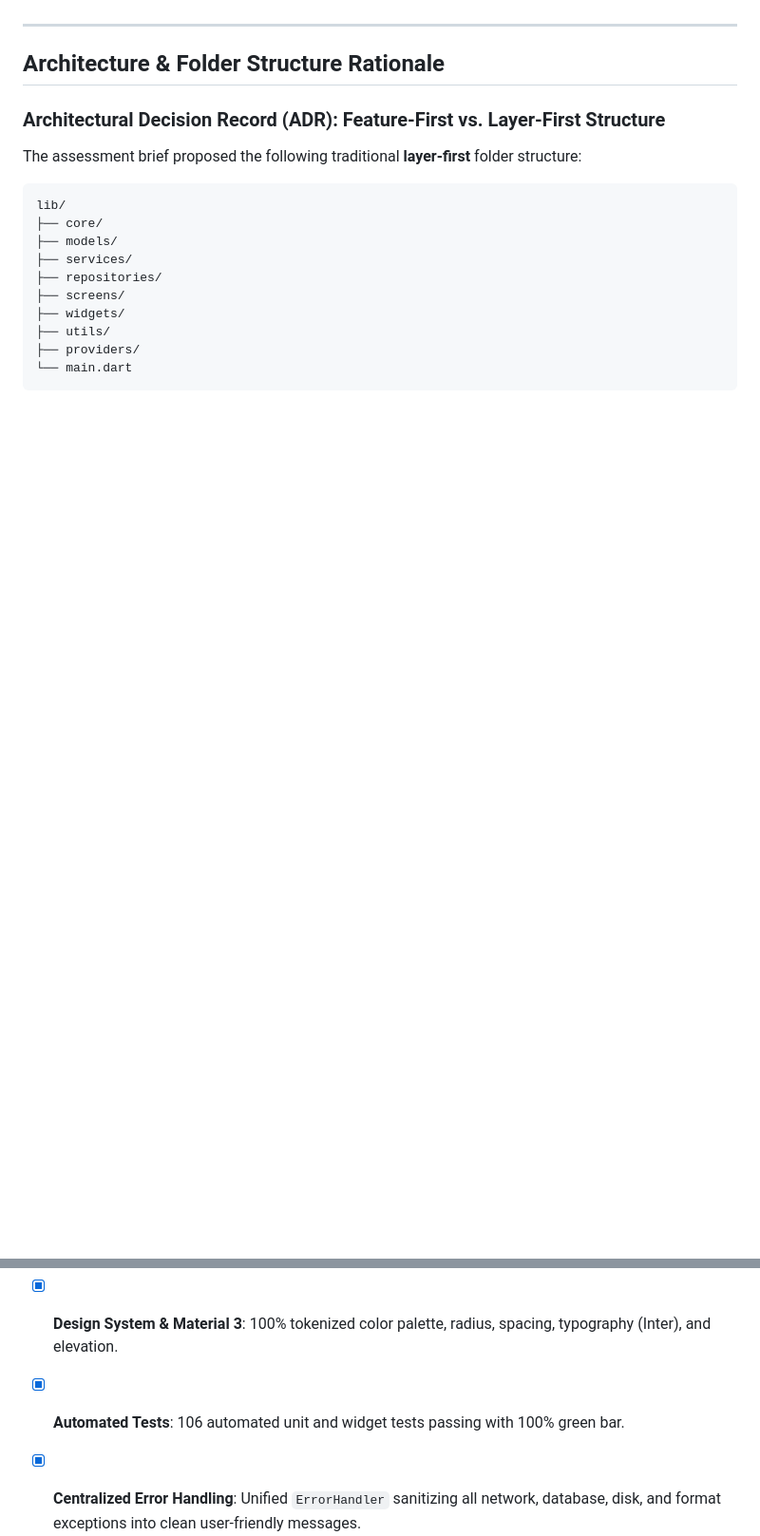
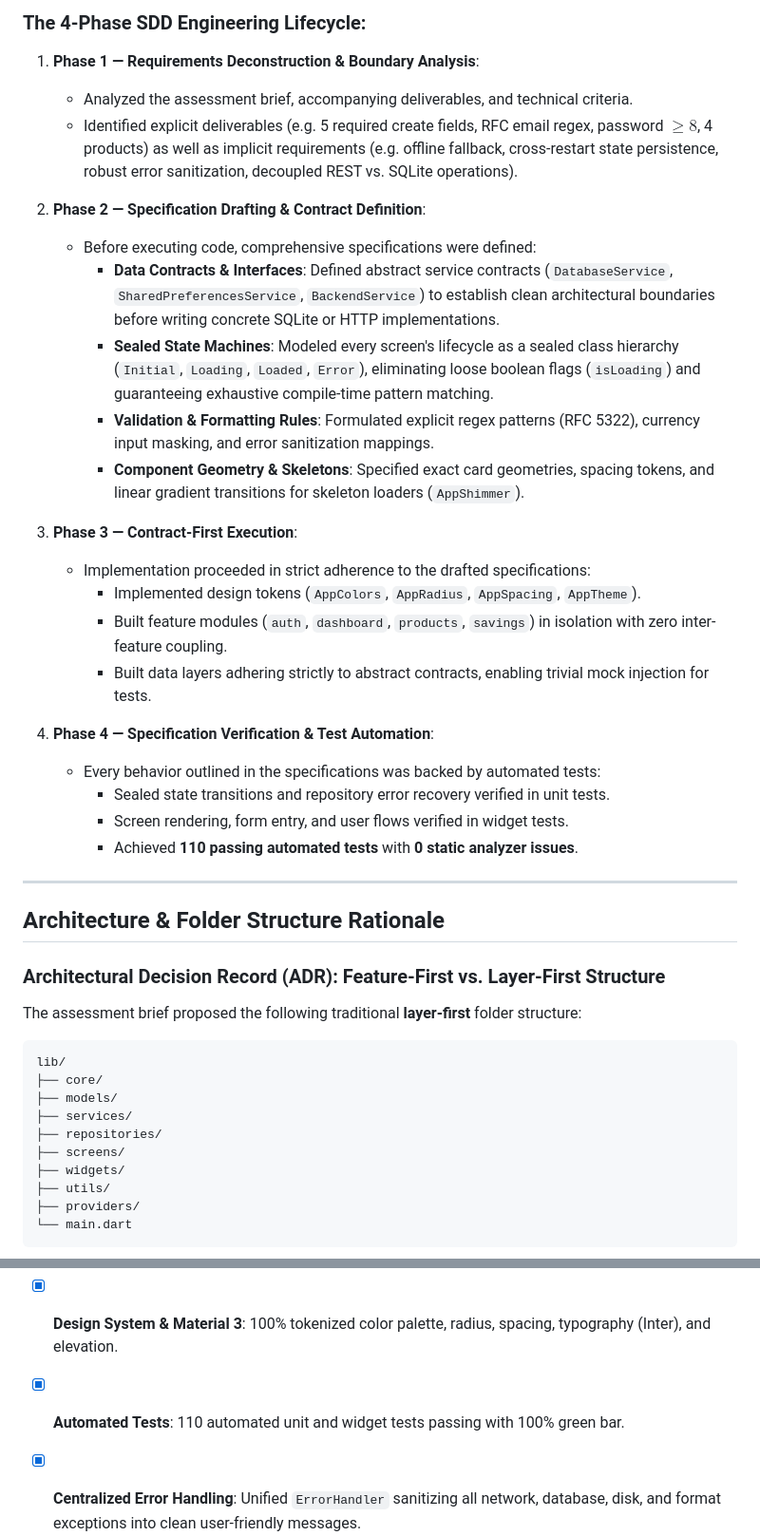
Before and after one commit to krysnkem/koins_bank_savings_app, a Markdown page: README.md, 2 parts joined by grey strips. Shown at 95% size. GitHub-like rendering; blank space fills up the shorter version.

```diff
--- a/README.md
+++ b/README.md
@@ -48,3 +66,27 @@ The **Koins Savings App** is designed for digital banking customers to manage sa
+### The 4-Phase SDD Engineering Lifecycle:
+
+1. **Phase 1 — Requirements Deconstruction & Boundary Analysis**:
+   - Analyzed the assessment brief, accompanying deliverables, and technical criteria.
+   - Identified explicit deliverables (e.g. 5 required create fields, RFC email regex, password $\ge 8$, 4 products) as well as implicit requirements (e.g. offline fallback, cross-restart state persistence, robust error sanitization, decoupled REST vs. SQLite operations).
+
+2. **Phase 2 — Specification Drafting & Contract Definition**:
+   - Before executing code, comprehensive specifications were defined:
+     - **Data Contracts & Interfaces**: Defined abstract service contracts (`DatabaseService`, `SharedPreferencesService`, `BackendService`) to establish clean architectural boundaries before writing concrete SQLite or HTTP implementations.
+     - **Sealed State Machines**: Modeled every screen's lifecycle as a sealed class hierarchy (`Initial`, `Loading`, `Loaded`, `Error`), eliminating loose boolean flags (`isLoading`) and guaranteeing exhaustive compile-time pattern matching.
+     - **Validation & Formatting Rules**: Formulated explicit regex patterns (RFC 5322), currency input masking, and error sanitization mappings.
+     - **Component Geometry & Skeletons**: Specified exact card geometries, spacing tokens, and linear gradient transitions for skeleton loaders (`AppShimmer`).
+
+3. **Phase 3 — Contract-First Execution**:
+   - Implementation proceeded in strict adherence to the drafted specifications:
+     - Implemented design tokens (`AppColors`, `AppRadius`, `AppSpacing`, `AppTheme`).
+     - Built feature modules (`auth`, `dashboard`, `products`, `savings`) in isolation with zero inter-feature coupling.
+     - Built data layers adhering strictly to abstract contracts, enabling trivial mock injection for tests.
+
+4. **Phase 4 — Specification Verification & Test Automation**:
+   - Every behavior outlined in the specifications was backed by automated tests:
+     - Sealed state transitions and repository error recovery verified in unit tests.
+     - Screen rendering, form entry, and user flows verified in widget tests.
+     - Achieved **110 passing automated tests** with **0 static analyzer issues**.
 
 ---
 
@@ -492,7 +534,7 @@ fvm flutter build apk --debug
 - [x] **Database Architecture**: Abstracted `DatabaseService` backed by SQLite (`sqflite`) for core banking data.
 - [x] **State Management**: Riverpod 2.0+ Notifiers with sealed class state hierarchies and zero `setState` on screens.
 - [x] **Design System & Material 3**: 100% tokenized color palette, radius, spacing, typography (Inter), and elevation.
-- [x] **Automated Tests**: 106 automated unit and widget tests passing with 100% green bar.
+- [x] **Automated Tests**: 110 automated unit and widget tests passing with 100% green bar.
 - [x] **Centralized Error Handling**: Unified `ErrorHandler` sanitizing all network, database, disk, and format exceptions into clean user-friendly messages.
 - [x] **Static Analysis**: `flutter analyze` with 0 warnings and 0 errors.
 - [x] **Pre-built APK**: Available at [`apk/app-release.apk`](./apk/app-release.apk) and on [GitHub Releases](https://github.com/krysnkem/koins_bank_savings_app/releases).
```
Also changed, not shown: other parts of README.md (+41 -23 lines).
